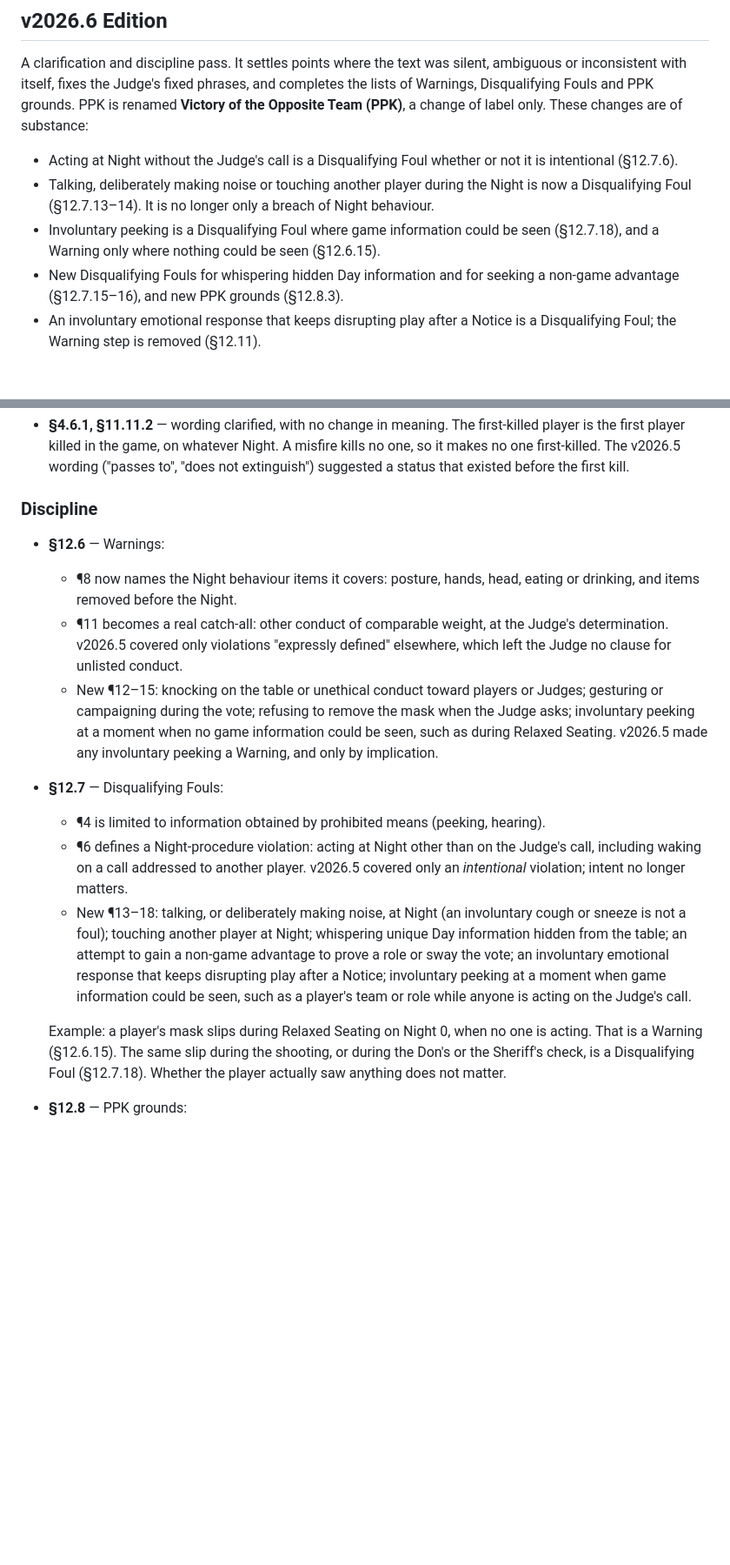
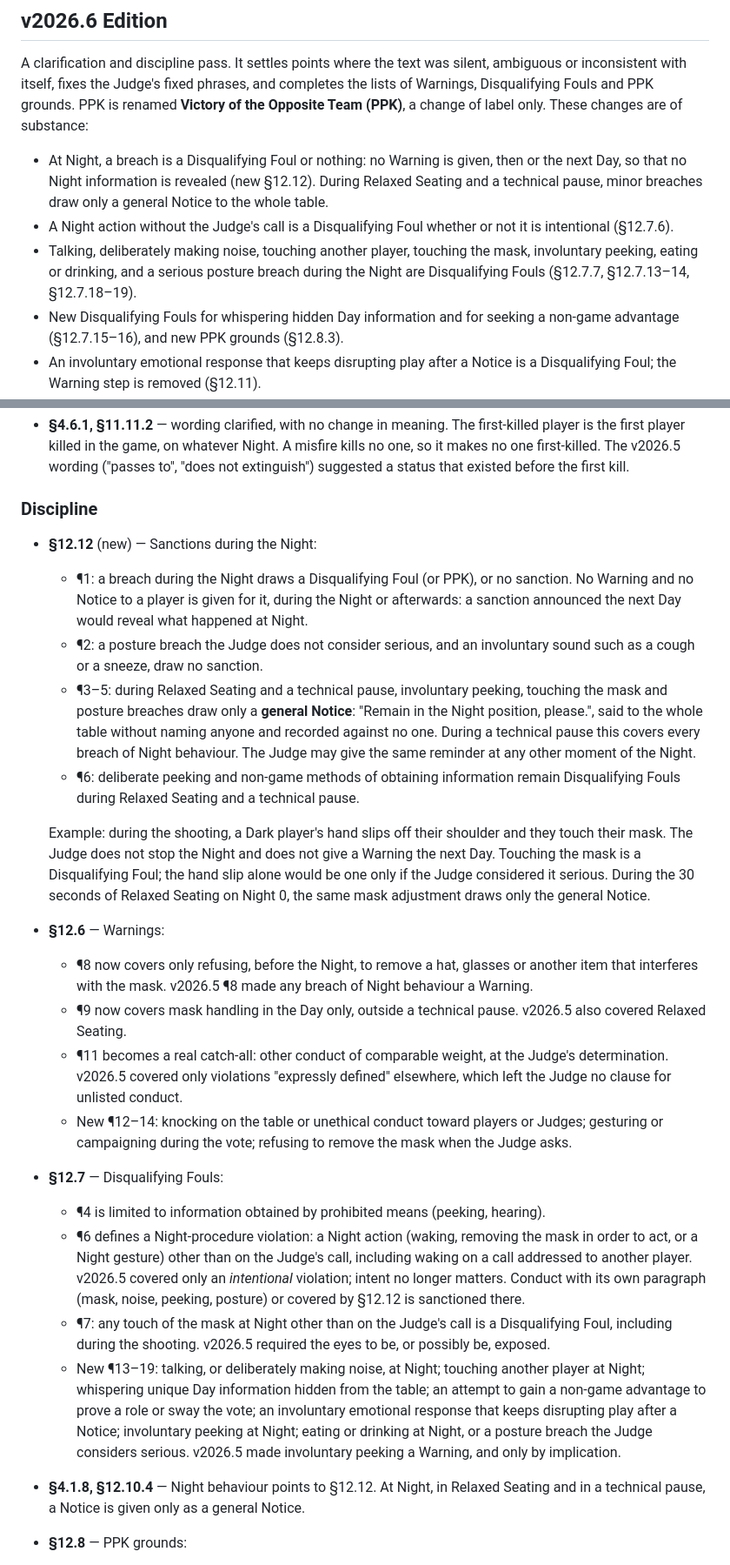
Before and after one commit to emurules/rules, a Markdown page: CHANGELOG.md, 2 parts joined by grey strips. Shown at 87% size. Drawn GitHub-style; blank space fills up the shorter version.

Commit message:
Night misbehaviour

```diff
--- a/CHANGELOG.md
+++ b/CHANGELOG.md
@@ -10,14 +10,16 @@ phrases, and completes the lists of Warnings, Disqualifying Fouls and PPK
 grounds. PPK is renamed **Victory of the Opposite Team (PPK)**, a change of
 label only. These changes are of substance:
 
-- Acting at Night without the Judge's call is a Disqualifying Foul whether
+- At Night, a breach is a Disqualifying Foul or nothing: no Warning is
+  given, then or the next Day, so that no Night information is revealed
+  (new §12.12). During Relaxed Seating and a technical pause, minor breaches
+  draw only a general Notice to the whole table.
+- A Night action without the Judge's call is a Disqualifying Foul whether
   or not it is intentional (§12.7.6).
-- Talking, deliberately making noise or touching another player during the
-  Night is now a Disqualifying Foul (§12.7.13–14). It is no longer only a
-  breach of Night behaviour.
-- Involuntary peeking is a Disqualifying Foul where game information could
-  be seen (§12.7.18), and a Warning only where nothing could be seen
-  (§12.6.15).
+- Talking, deliberately making noise, touching another player, touching the
+  mask, involuntary peeking, eating or drinking, and a serious posture
+  breach during the Night are Disqualifying Fouls (§12.7.7, §12.7.13–14,
+  §12.7.18–19).
 - New Disqualifying Fouls for whispering hidden Day information and for
   seeking a non-game advantage (§12.7.15–16), and new PPK grounds (§12.8.3).
 - An involuntary emotional response that keeps disrupting play after a
@@ -126,36 +129,62 @@ label only. These changes are of substance:
 
 ### Discipline
 
+- **§12.12** (new) — Sanctions during the Night:
+  - ¶1: a breach during the Night draws a Disqualifying Foul (or PPK), or no
+    sanction. No Warning and no Notice to a player is given for it, during
+    the Night or afterwards: a sanction announced the next Day would reveal
+    what happened at Night.
+  - ¶2: a posture breach the Judge does not consider serious, and an
+    involuntary sound such as a cough or a sneeze, draw no sanction.
+  - ¶3–5: during Relaxed Seating and a technical pause, involuntary peeking,
+    touching the mask and posture breaches draw only a **general Notice**:
+    "Remain in the Night position, please.", said to the whole table without
+    naming anyone and recorded against no one. During a technical pause this
+    covers every breach of Night behaviour. The Judge may give the same
+    reminder at any other moment of the Night.
+  - ¶6: deliberate peeking and non-game methods of obtaining information
+    remain Disqualifying Fouls during Relaxed Seating and a technical pause.
+
+  Example: during the shooting, a Dark player's hand slips off their
+  shoulder and they touch their mask. The Judge does not stop the Night and
+  does not give a Warning the next Day. Touching the mask is a Disqualifying
+  Foul; the hand slip alone would be one only if the Judge considered it
+  serious. During the 30 seconds of Relaxed Seating on Night 0, the same mask
+  adjustment draws only the general Notice.
 - **§12.6** — Warnings:
-  - ¶8 now names the Night behaviour items it covers: posture, hands, head,
-    eating or drinking, and items removed before the Night.
+  - ¶8 now covers only refusing, before the Night, to remove a hat, glasses
+    or another item that interferes with the mask. v2026.5 ¶8 made any breach
+    of Night behaviour a Warning.
+  - ¶9 now covers mask handling in the Day only, outside a technical pause.
+    v2026.5 also covered Relaxed Seating.
   - ¶11 becomes a real catch-all: other conduct of comparable weight, at the
     Judge's determination. v2026.5 covered only violations "expressly
     defined" elsewhere, which left the Judge no clause for unlisted conduct.
-  - New ¶12–15: knocking on the table or unethical conduct toward players or
+  - New ¶12–14: knocking on the table or unethical conduct toward players or
     Judges; gesturing or campaigning during the vote; refusing to remove the
-    mask when the Judge asks; involuntary peeking at a moment when no game
-    information could be seen, such as during Relaxed Seating. v2026.5 made
-    any involuntary peeking a Warning, and only by implication.
+    mask when the Judge asks.
 - **§12.7** — Disqualifying Fouls:
   - ¶4 is limited to information obtained by prohibited means (peeking,
     hearing).
-  - ¶6 defines a Night-procedure violation: acting at Night other than on the
-    Judge's call, including waking on a call addressed to another player.
-    v2026.5 covered only an *intentional* violation; intent no longer
-    matters.
-  - New ¶13–18: talking, or deliberately making noise, at Night (an
-    involuntary cough or sneeze is not a foul); touching another player at
-    Night; whispering unique Day information hidden from the table; an
-    attempt to gain a non-game advantage to prove a role or sway the vote; an
-    involuntary emotional response that keeps disrupting play after a Notice;
-    involuntary peeking at a moment when game information could be seen, such
-    as a player's team or role while anyone is acting on the Judge's call.
-
-  Example: a player's mask slips during Relaxed Seating on Night 0, when no
-  one is acting. That is a Warning (§12.6.15). The same slip during the
-  shooting, or during the Don's or the Sheriff's check, is a Disqualifying
-  Foul (§12.7.18). Whether the player actually saw anything does not matter.
+  - ¶6 defines a Night-procedure violation: a Night action (waking, removing
+    the mask in order to act, or a Night gesture) other than on the Judge's
+    call, including waking on a call addressed to another player. v2026.5
+    covered only an *intentional* violation; intent no longer matters.
+    Conduct with its own paragraph (mask, noise, peeking, posture) or covered
+    by §12.12 is sanctioned there.
+  - ¶7: any touch of the mask at Night other than on the Judge's call is a
+    Disqualifying Foul, including during the shooting. v2026.5 required the
+    eyes to be, or possibly be, exposed.
+  - New ¶13–19: talking, or deliberately making noise, at Night; touching
+    another player at Night; whispering unique Day information hidden from
+    the table; an attempt to gain a non-game advantage to prove a role or
+    sway the vote; an involuntary emotional response that keeps disrupting
+    play after a Notice; involuntary peeking at Night; eating or drinking at
+    Night, or a posture breach the Judge considers serious. v2026.5 made
+    involuntary peeking a Warning, and only by implication.
+- **§4.1.8, §12.10.4** — Night behaviour points to §12.12. At Night, in
+  Relaxed Seating and in a technical pause, a Notice is given only as a
+  general Notice.
 - **§12.8** — PPK grounds:
   - Bribery and threats join blackmail and coercion.
   - New grounds: prompts from the audience, and committing §12.7.5, §12.7.9,
```
Also changed, not shown: other parts of CHANGELOG.md (+11 -9 lines), DIVERGENCES.md (+4 -2 lines), RULES.md (+21 -9 lines).
